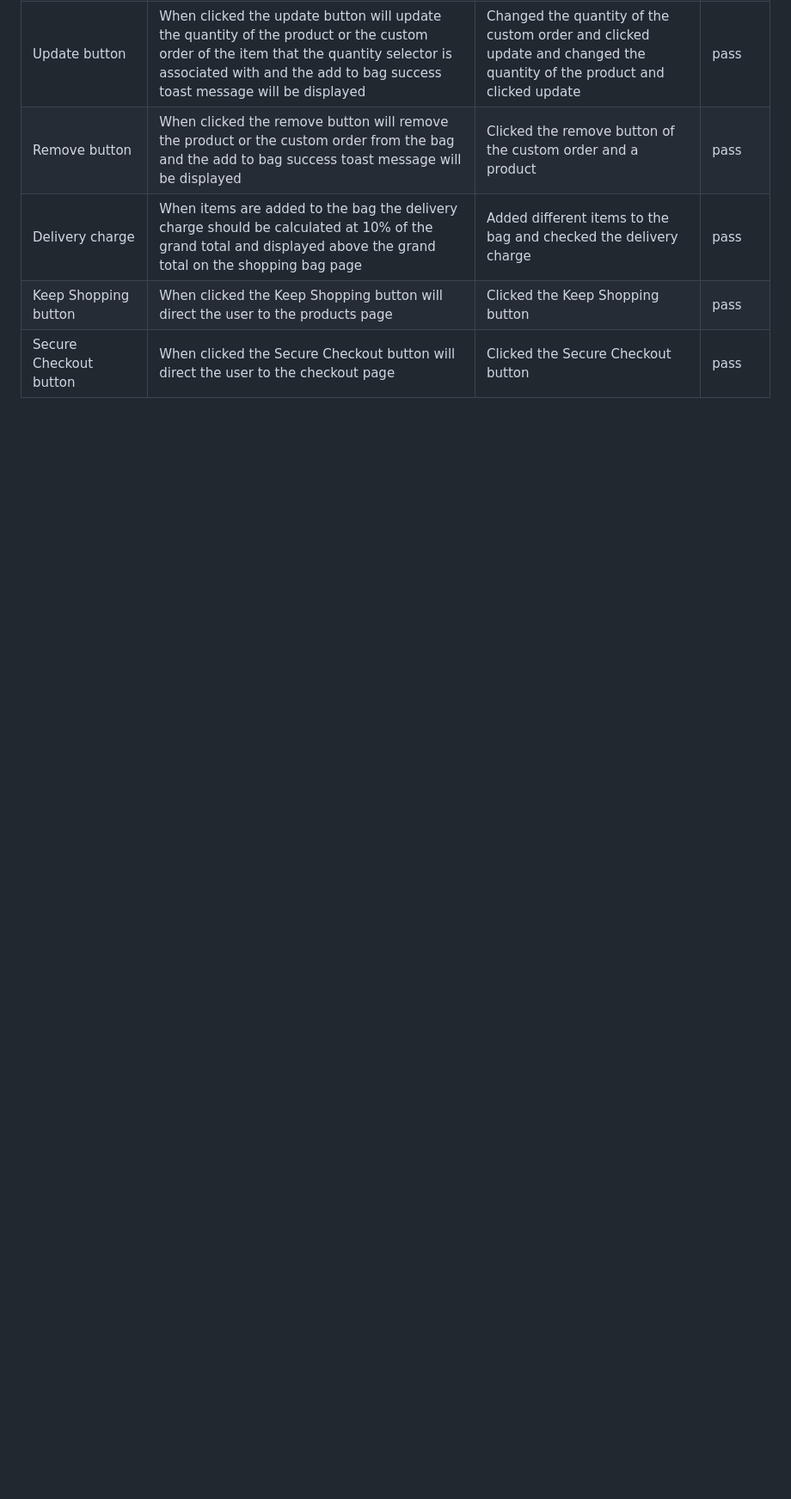
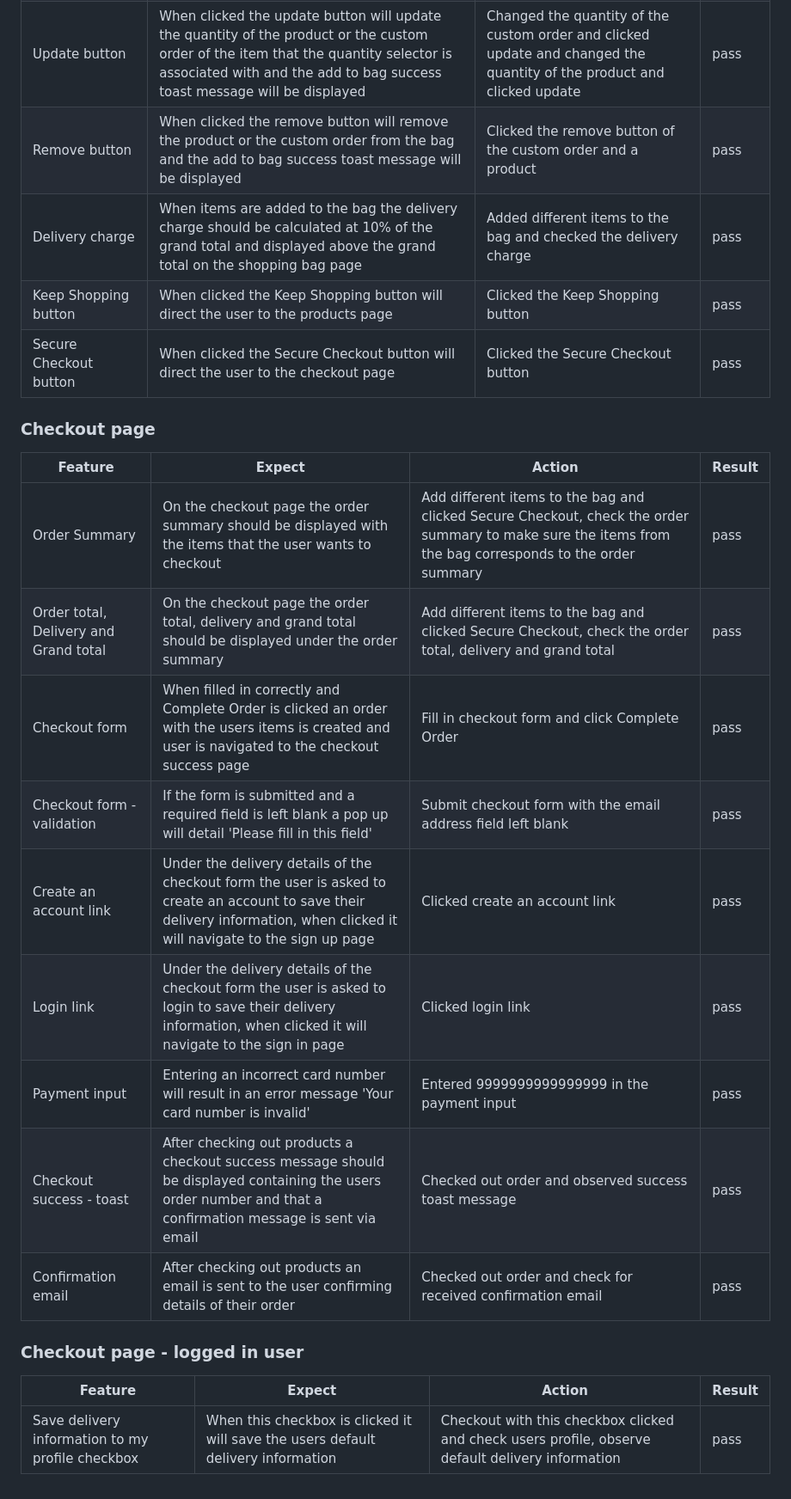
Before and after one commit to leoniemclaughlin7/jenas-creations, a Markdown page: docs/TESTING.md, the part around the change. Shown: that part at 86% size. Rendered like a GitHub page; blank space fills up the shorter version.

Commit message:
Docs: add checkout page to manual testing in TESTING.md

```diff
--- a/docs/TESTING.md
+++ b/docs/TESTING.md
@@ -129,3 +129,23 @@
 |Delivery charge |When items are added to the bag the delivery charge should be calculated at 10% of the grand total and displayed above the grand total on the shopping bag page |Added different items to the bag and checked the delivery charge | pass
 |Keep Shopping button |When clicked the Keep Shopping button will direct the user to the products page | Clicked the Keep Shopping button | pass
 |Secure Checkout button |When clicked the Secure Checkout button will direct the user to the checkout page | Clicked the Secure Checkout button | pass
+
+### Checkout page
+
+|Feature  | Expect  | Action | Result |
+|--|--|--|--|
+|Order Summary |On the checkout page the order summary should be displayed with the items that the user wants to checkout | Add different items to the bag and clicked Secure Checkout, check the order summary to make sure the items from the bag corresponds to the order summary | pass
+|Order total, Delivery and Grand total |On the checkout page the order total, delivery and grand total should be displayed under the order summary | Add different items to the bag and clicked Secure Checkout, check the order total, delivery and grand total | pass
+|Checkout form |When filled in correctly and Complete Order is clicked an order with the users items is created and user is navigated to the checkout success page | Fill in checkout form and click Complete Order | pass
+|Checkout form - validation |If the form is submitted and a required field is left blank a pop up will detail 'Please fill in this field'| Submit checkout form with the email address field left blank | pass
+|Create an account link |Under the delivery details of the checkout form the user is asked to create an account to save their delivery information, when clicked it will navigate to the sign up page| Clicked create an account link | pass
+|Login link |Under the delivery details of the checkout form the user is asked to login to save their delivery information, when clicked it will navigate to the sign in page| Clicked login link | pass
+|Payment input |Entering an incorrect card number will result in an error message 'Your card number is invalid'| Entered 9999999999999999 in the payment input | pass
+|Checkout success - toast |After checking out products a checkout success message should be displayed containing the users order number and that a confirmation message is sent via email | Checked out order and observed success toast message | pass
+|Confirmation email |After checking out products an email is sent to the user confirming details of their order | Checked out order and check for received confirmation email | pass
+
+### Checkout page - logged in user
+
+|Feature  | Expect  | Action | Result |
+|--|--|--|--|
+|Save delivery information to my profile checkbox |When this checkbox is clicked it will save the users default delivery information | Checkout with this checkbox clicked and check users profile, observe default delivery information | pass
```
